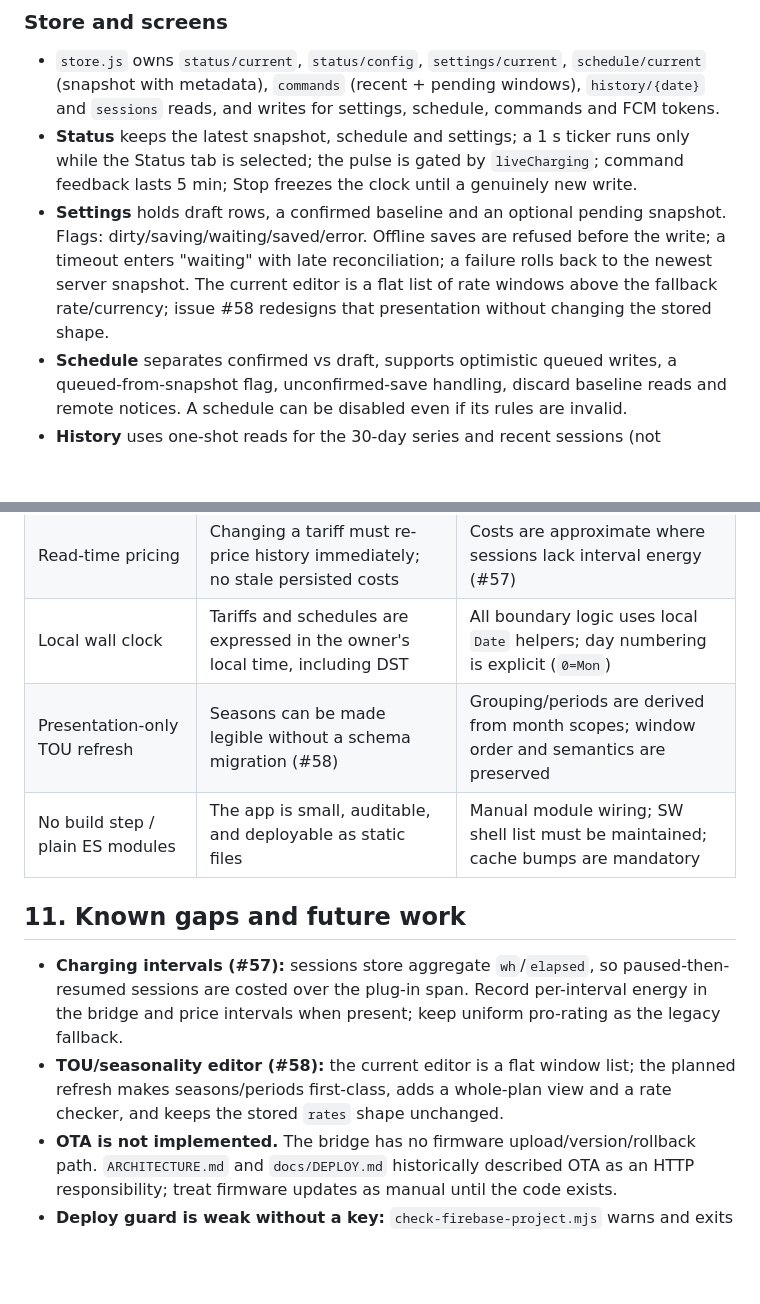
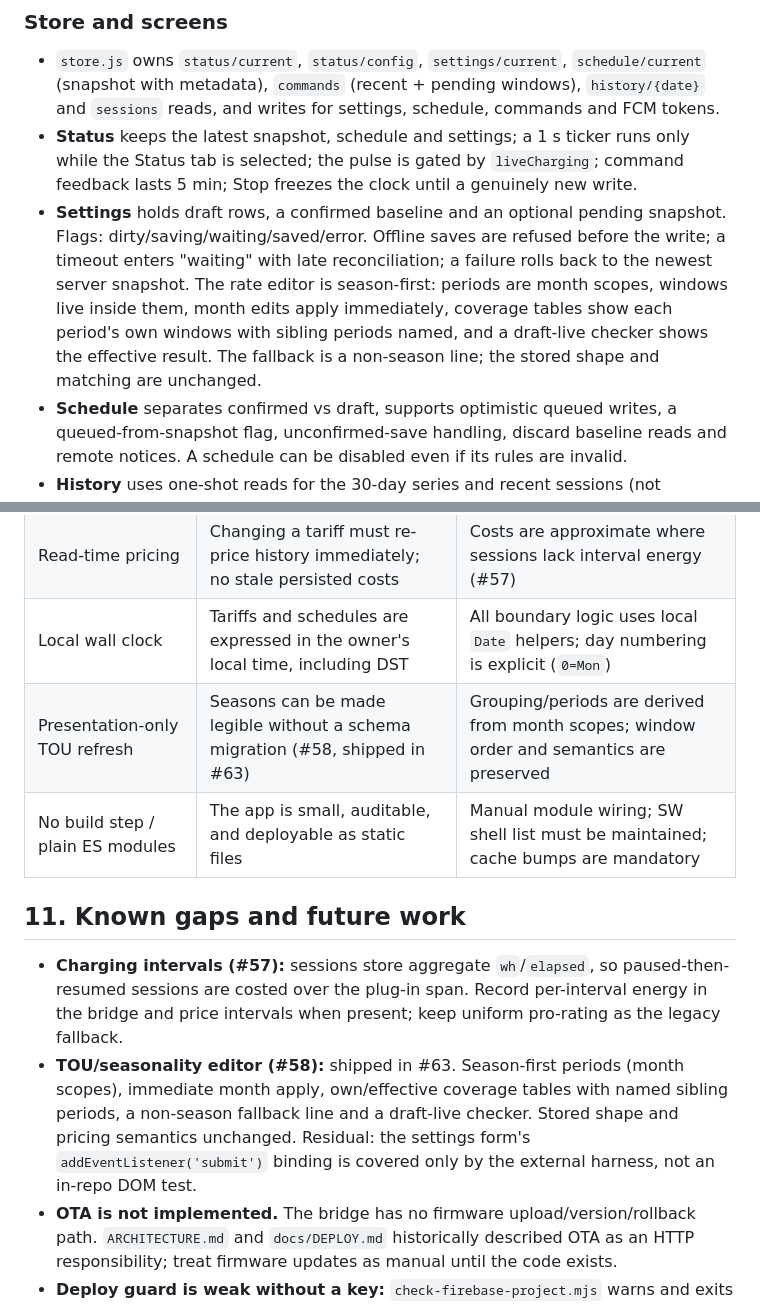
Before and after one commit to ChrisUFO/ChelEVSE, a Markdown page: ARCHITECTURE.md, 2 parts joined by grey strips. Rendered like a GitHub page; blank space fills up the shorter version.

Commit message:
docs: record the shipped TOU editor in the architecture (#64)

```diff
--- a/ARCHITECTURE.md
+++ b/ARCHITECTURE.md
@@ -208,7 +208,7 @@ Screens never contain business rules that belong in a pure module; pure modules
 
 - `store.js` owns `status/current`, `status/config`, `settings/current`, `schedule/current` (snapshot with metadata), `commands` (recent + pending windows), `history/{date}` and `sessions` reads, and writes for settings, schedule, commands and FCM tokens.
 - **Status** keeps the latest snapshot, schedule and settings; a 1 s ticker runs only while the Status tab is selected; the pulse is gated by `liveCharging`; command feedback lasts 5 min; Stop freezes the clock until a genuinely new write.
-- **Settings** holds draft rows, a confirmed baseline and an optional pending snapshot. Flags: dirty/saving/waiting/saved/error. Offline saves are refused before the write; a timeout enters "waiting" with late reconciliation; a failure rolls back to the newest server snapshot. The current editor is a flat list of rate windows above the fallback rate/currency; issue #58 redesigns that presentation without changing the stored shape.
+- **Settings** holds draft rows, a confirmed baseline and an optional pending snapshot. Flags: dirty/saving/waiting/saved/error. Offline saves are refused before the write; a timeout enters "waiting" with late reconciliation; a failure rolls back to the newest server snapshot. The rate editor is season-first: periods are month scopes, windows live inside them, month edits apply immediately, coverage tables show each period's own windows with sibling periods named, and a draft-live checker shows the effective result. The fallback is a non-season line; the stored shape and matching are unchanged.
 - **Schedule** separates confirmed vs draft, supports optimistic queued writes, a queued-from-snapshot flag, unconfirmed-save handling, discard baseline reads and remote notices. A schedule can be disabled even if its rules are invalid.
 - **History** uses one-shot reads for the 30-day series and recent sessions (not listeners), tracks provenance separately, never paints cached/stale data as current, and rechecks midnight while open.
 - **Advanced** requires a per-visit confirmation gate and shows a 20-entry RAPI scrollback.
@@ -316,13 +316,13 @@ Rules cannot iterate a list, and per-element checks on the 20/24-entry arrays ex
 | Flat rate as fallback, schedule optional      | Existing configs keep working; costs stay meaningful when no window matches                                                    | `rates` is optional; flat payloads are byte-identical; aggregate history cost is hidden when a schedule exists    |
 | Read-time pricing                             | Changing a tariff must re-price history immediately; no stale persisted costs                                                  | Costs are approximate where sessions lack interval energy (#57)                                                   |
 | Local wall clock                              | Tariffs and schedules are expressed in the owner's local time, including DST                                                   | All boundary logic uses local `Date` helpers; day numbering is explicit (`0=Mon`)                                 |
-| Presentation-only TOU refresh                 | Seasons can be made legible without a schema migration (#58)                                                                   | Grouping/periods are derived from month scopes; window order and semantics are preserved                          |
+| Presentation-only TOU refresh                 | Seasons can be made legible without a schema migration (#58, shipped in #63)                                                   | Grouping/periods are derived from month scopes; window order and semantics are preserved                          |
 | No build step / plain ES modules              | The app is small, auditable, and deployable as static files                                                                    | Manual module wiring; SW shell list must be maintained; cache bumps are mandatory                                 |
 
 ## 11. Known gaps and future work
 
 - **Charging intervals (#57):** sessions store aggregate `wh`/`elapsed`, so paused-then-resumed sessions are costed over the plug-in span. Record per-interval energy in the bridge and price intervals when present; keep uniform pro-rating as the legacy fallback.
-- **TOU/seasonality editor (#58):** the current editor is a flat window list; the planned refresh makes seasons/periods first-class, adds a whole-plan view and a rate checker, and keeps the stored `rates` shape unchanged.
+- **TOU/seasonality editor (#58):** shipped in #63. Season-first periods (month scopes), immediate month apply, own/effective coverage tables with named sibling periods, a non-season fallback line and a draft-live checker. Stored shape and pricing semantics unchanged. Residual: the settings form's `addEventListener('submit')` binding is covered only by the external harness, not an in-repo DOM test.
 - **OTA is not implemented.** The bridge has no firmware upload/version/rollback path. `ARCHITECTURE.md` and `docs/DEPLOY.md` historically described OTA as an HTTP responsibility; treat firmware updates as manual until the code exists.
 - **Deploy guard is weak without a key:** `check-firebase-project.mjs` warns and exits 0 when no credentials resolve. Deploy commands in README/DEPLOY also use a key filename that differs from the operator convention.
 - **Rules test coverage:** add read-authorization tests for `status`, `history`, `sessions` and `users`; the core data paths are currently unexercised.
```
